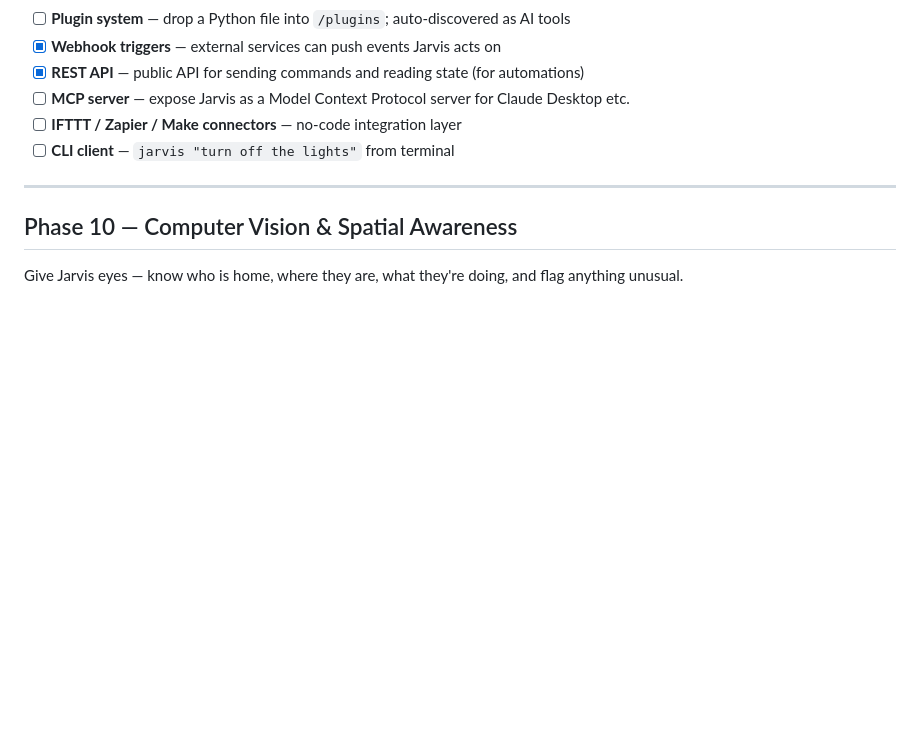
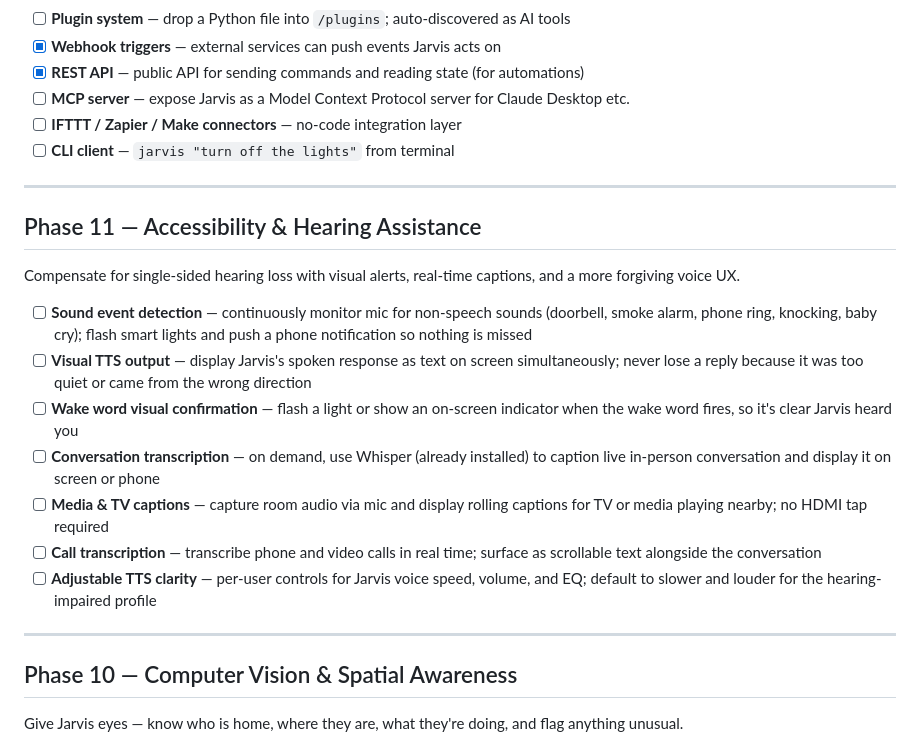
Before and after one commit to gavvahar/Jarvis, a Markdown page: ROADMAP.md, the part around the change. Rendered like a GitHub page; blank space fills up the shorter version.

Commit message:
feat: add Phase 11 for Accessibility & Hearing Assistance with features for hearing-impaired users

```diff
--- a/ROADMAP.md
+++ b/ROADMAP.md
@@ -123,6 +123,20 @@ Make Jarvis a platform others can build on, like Alexa Skills or Google Actions.
 
 ---
 
+## Phase 11 — Accessibility & Hearing Assistance
+
+Compensate for single-sided hearing loss with visual alerts, real-time captions, and a more forgiving voice UX.
+
+- [ ] **Sound event detection** — continuously monitor mic for non-speech sounds (doorbell, smoke alarm, phone ring, knocking, baby cry); flash smart lights and push a phone notification so nothing is missed
+- [ ] **Visual TTS output** — display Jarvis's spoken response as text on screen simultaneously; never lose a reply because it was too quiet or came from the wrong direction
+- [ ] **Wake word visual confirmation** — flash a light or show an on-screen indicator when the wake word fires, so it's clear Jarvis heard you
+- [ ] **Conversation transcription** — on demand, use Whisper (already installed) to caption live in-person conversation and display it on screen or phone
+- [ ] **Media & TV captions** — capture room audio via mic and display rolling captions for TV or media playing nearby; no HDMI tap required
+- [ ] **Call transcription** — transcribe phone and video calls in real time; surface as scrollable text alongside the conversation
+- [ ] **Adjustable TTS clarity** — per-user controls for Jarvis voice speed, volume, and EQ; default to slower and louder for the hearing-impaired profile
+
+---
+
 ## Phase 10 — Computer Vision & Spatial Awareness
 
 Give Jarvis eyes — know who is home, where they are, what they're doing, and flag anything unusual.
```
